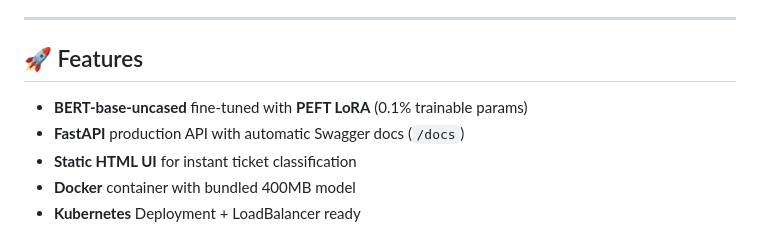
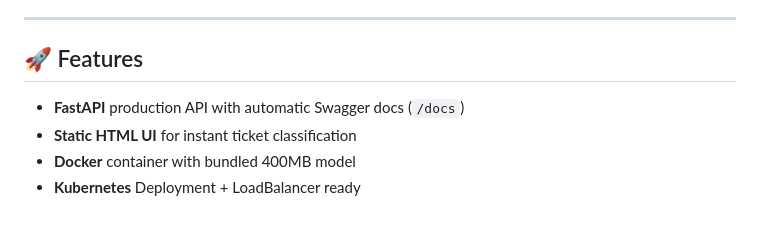
Before and after one commit to kushalk20/Text-Classification, a Markdown page: README.md, the part around the change. Drawn GitHub-style.

Commit message:
Update README.md
Removed the mention of BERT-base-uncased fine-tuned with PEFT LoRA from the features list.

```diff
--- a/README.md
+++ b/README.md
@@ -13,7 +13,6 @@
 
 ## 🚀 Features
 
-- **BERT-base-uncased** fine-tuned with **PEFT LoRA** (0.1% trainable params)
 - **FastAPI** production API with automatic Swagger docs (`/docs`)
 - **Static HTML UI** for instant ticket classification
 - **Docker** container with bundled 400MB model
```
